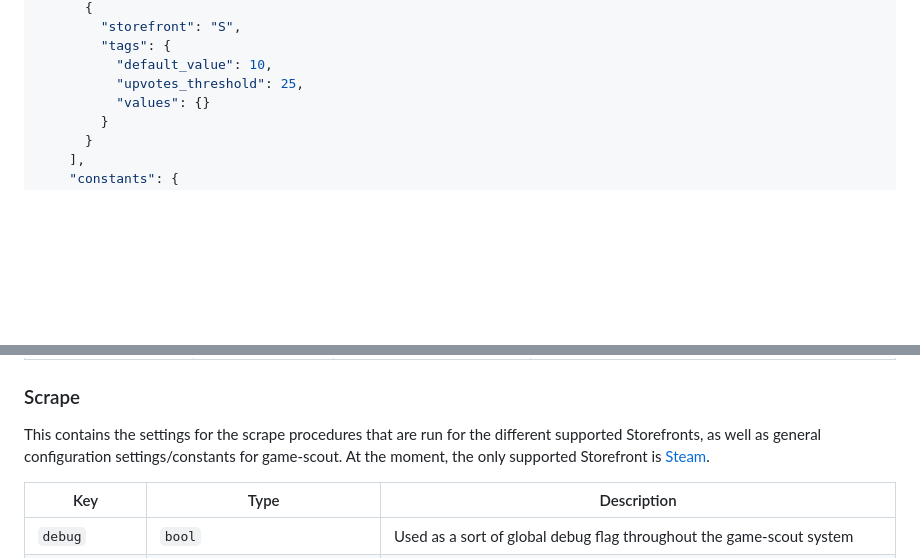
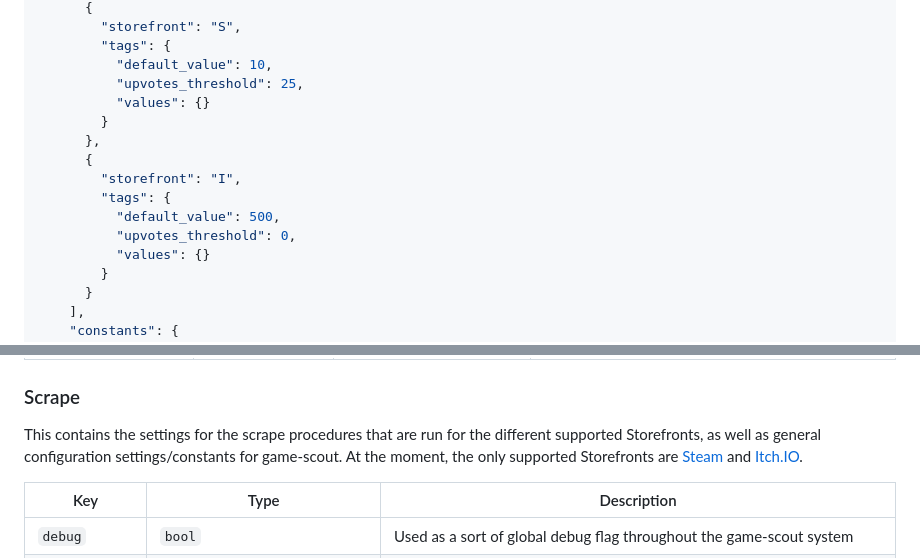
Before and after one commit to andygello555/game-scout, a Markdown page: README.md, 2 parts joined by grey strips. Rendered like a GitHub page; blank space fills up the shorter version.

Commit message:
Updated README to reflect that Itch.IO is supported now #1

```diff
--- a/README.md
+++ b/README.md
@@ -146,6 +146,14 @@ All configuration variables for game-scout exist in a `config.json` file that mu
         "tags": {
           "default_value": 10,
           "upvotes_threshold": 25,
+          "values": {}
+        }
+      },
+      {
+        "storefront": "I",
+        "tags": {
+          "default_value": 500,
+          "upvotes_threshold": 0,
           "values": {}
         }
       }
@@ -303,7 +311,7 @@ One thing to note when setting your rate limits is that it is better to be pessi
 
 ### Scrape
 
-This contains the settings for the scrape procedures that are run for the different supported Storefronts, as well as general configuration settings/constants for game-scout. At the moment, the only supported Storefront is [Steam](https://store.steampowered.com/).
+This contains the settings for the scrape procedures that are run for the different supported Storefronts, as well as general configuration settings/constants for game-scout. At the moment, the only supported Storefronts are [Steam](https://store.steampowered.com/) and [Itch.IO](https://itch.io/).
 
 | Key           | Type                             | Description                                                                                                                |
 |---------------|----------------------------------|----------------------------------------------------------------------------------------------------------------------------|
```
